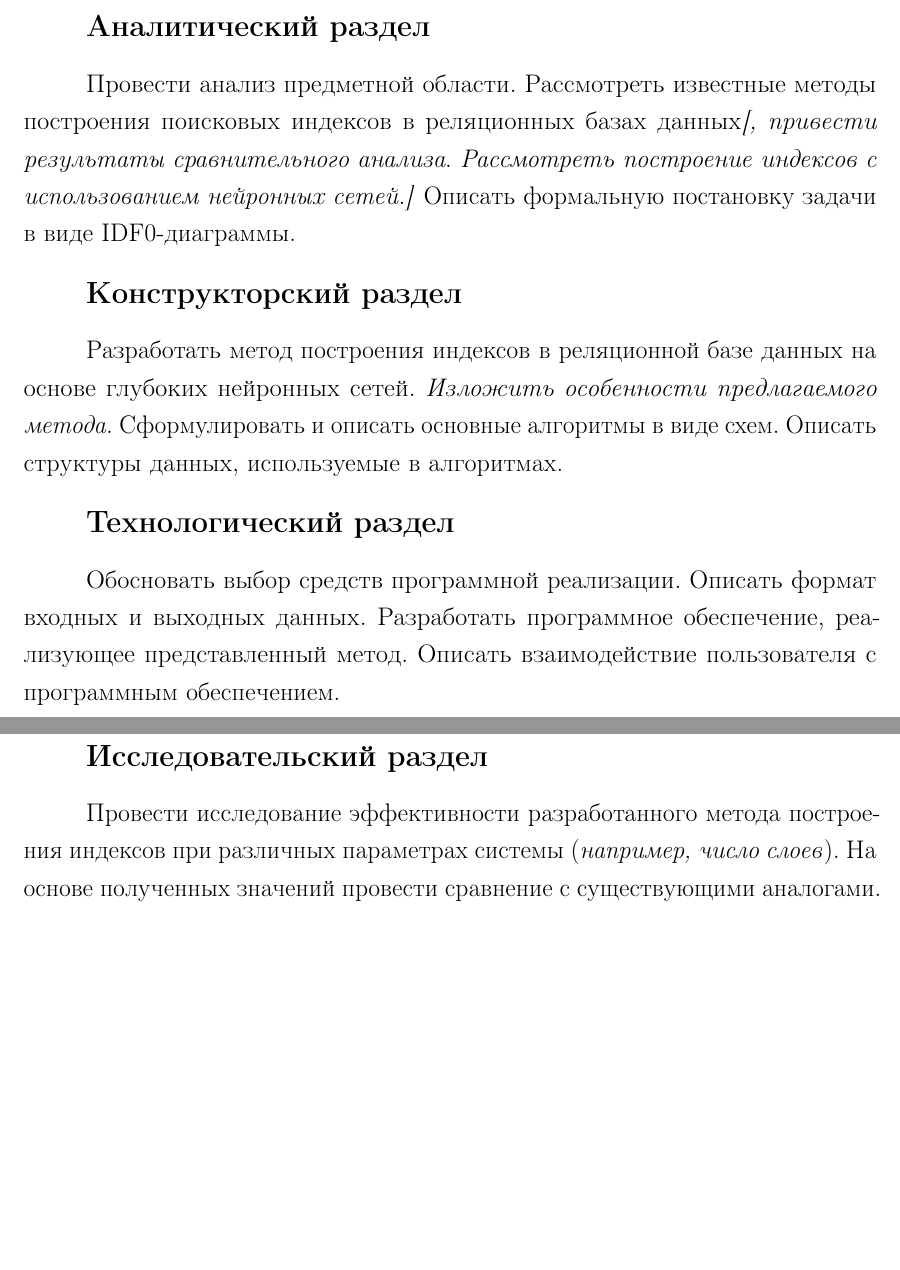
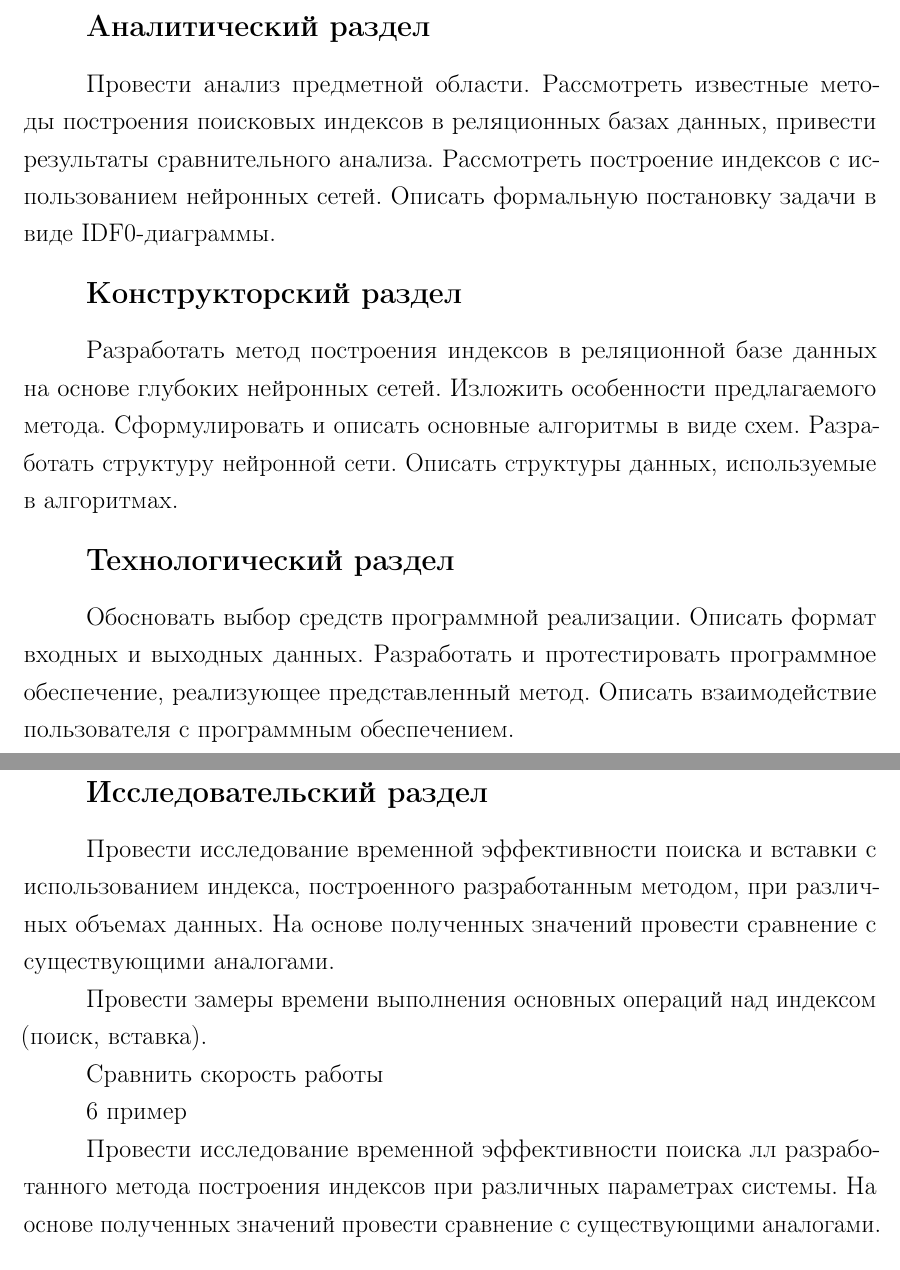
Before and after one commit to MyMiDiII/bmstu-diploma-li, a LaTeX document (TOR/tex/TOR.tex): two parts of pages 1 and 2 of 2, joined at a grey line, cut so that both start at the same text, the shorter picture padded with empty space. Compiled offline with pdfLaTeX.

Commit message:
FIX: заметки и черновик правки задания

```diff
--- a/TOR/tex/TOR.tex
+++ b/TOR/tex/TOR.tex
@@ -24,29 +24,40 @@
 \section*{Аналитический раздел}
 
 Провести анализ предметной области. Рассмотреть известные методы построения
-поисковых индексов в реляционных базах данных\textit{[, привести результаты
-сравнительного анализа}. \textit{Рассмотреть построение индексов с
-использованием нейронных сетей.]} Описать формальную постановку задачи в виде
-IDF0-диаграммы.
+поисковых индексов в реляционных базах данных, привести результаты
+сравнительного анализа. Рассмотреть построение индексов с использованием
+нейронных сетей. Описать формальную постановку задачи в виде IDF0-диаграммы.
 
 \section*{Конструкторский раздел}
 
 Разработать метод построения индексов в реляционной базе данных на основе
-глубоких нейронных сетей. \textit{Изложить особенности предлагаемого метода.}
-Сформулировать и описать основные алгоритмы в виде схем. Описать структуры
-данных, используемые в алгоритмах.
+глубоких нейронных сетей. Изложить особенности предлагаемого метода.
+Сформулировать и описать основные алгоритмы в виде схем. Разработать структуру
+нейронной сети. Описать структуры данных, используемые в алгоритмах.
 
 \section*{Технологический раздел}
 
 Обосновать выбор средств программной реализации. Описать формат входных и
-выходных данных. Разработать программное обеспечение, реализующее представленный
-метод. Описать взаимодействие пользователя с программным обеспечением.
+выходных данных. Разработать и протестировать программное обеспечение,
+реализующее представленный метод. Описать взаимодействие
+пользователя с программным обеспечением.
 
 \section*{Исследовательский раздел}
 
-Провести исследование эффективности разработанного метода построения индексов
-при различных параметрах системы (\textit{например, число слоев}). На основе
-полученных значений провести сравнение с существующими аналогами.
+Провести исследование временной эффективности поиска и вставки с использованием
+индекса, построенного разработанным методом, при различных объемах данных. На
+основе полученных значений провести сравнение с существующими аналогами.
+
+Провести замеры времени выполнения основных операций над индексом (поиск,
+вставка).
+
+Сравнить скорость работы
+
+6 пример
+
+Провести исследование временной эффективности поиска лл разработанного метода
+построения индексов при различных параметрах системы. На основе полученных
+значений провести сравнение с существующими аналогами.
 
 \section*{Фамилия и инициалы руководителя}
 
```
Also changed, not shown: TOR/pdf/TOR.pdf.
